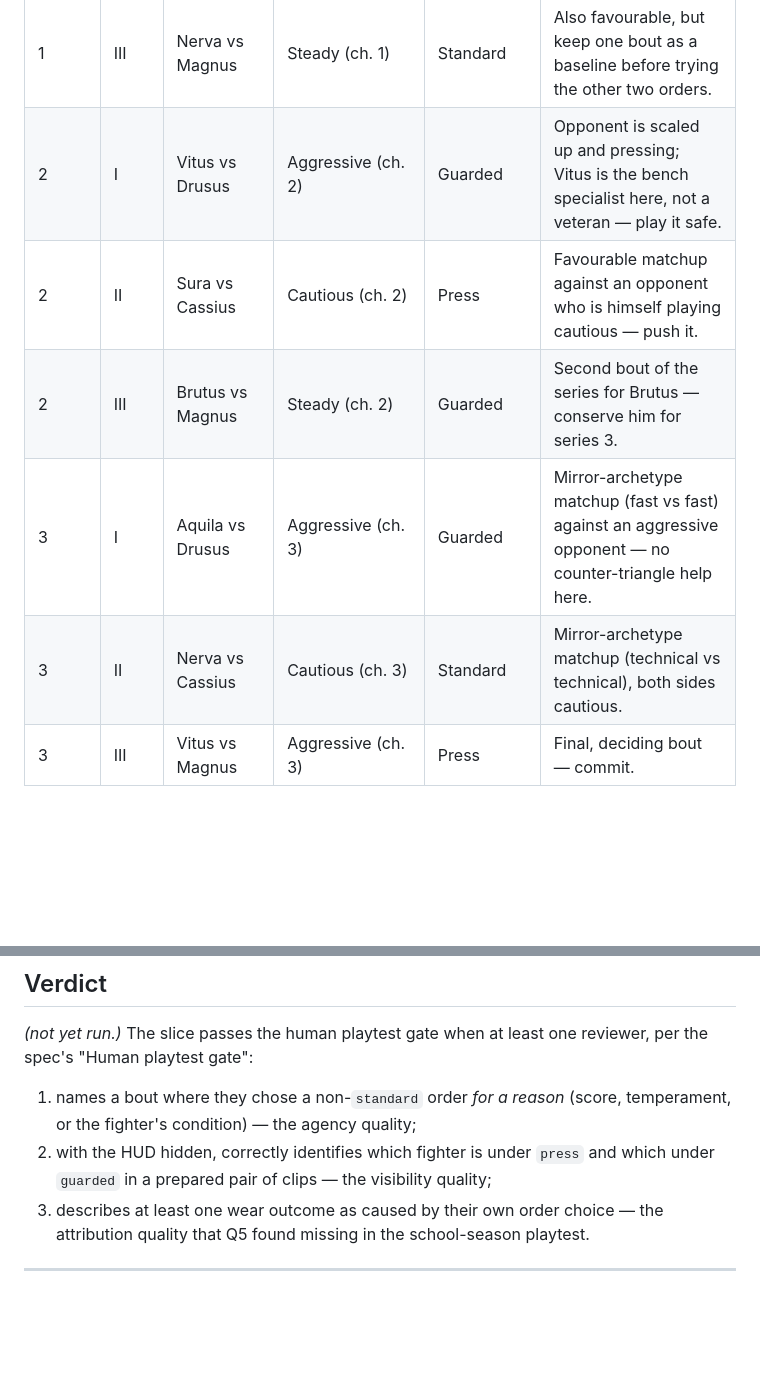
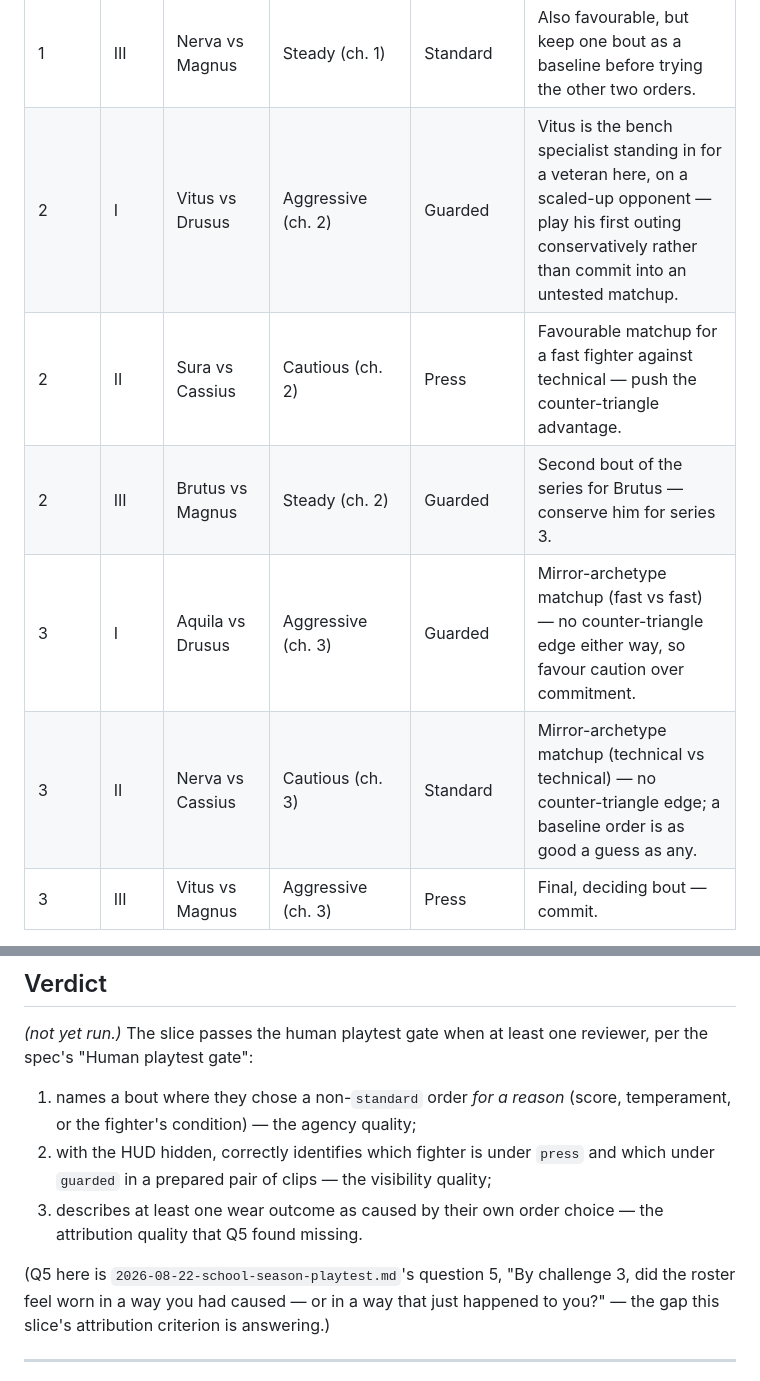
Before and after one commit to anshushunov/gladiator-html, a Markdown page: docs/reviews/2026-08-22-bout-orders-playtest.md, 2 parts joined by grey strips. Drawn GitHub-style; blank space fills up the shorter version.

```diff
--- a/docs/reviews/2026-08-22-bout-orders-playtest.md
+++ b/docs/reviews/2026-08-22-bout-orders-playtest.md
@@ -68,11 +68,11 @@ you may deviate, but note where and why if you do:
 | 1 | I | Brutus vs Drusus | Steady (ch. 1) | Press | Heavy beats fast — push the counter-triangle advantage while Brutus is fresh. |
 | 1 | II | Aquila vs Cassius | Steady (ch. 1) | Press | Fast beats technical — same idea, still fresh. |
 | 1 | III | Nerva vs Magnus | Steady (ch. 1) | Standard | Also favourable, but keep one bout as a baseline before trying the other two orders. |
-| 2 | I | Vitus vs Drusus | Aggressive (ch. 2) | Guarded | Opponent is scaled up and pressing; Vitus is the bench specialist here, not a veteran — play it safe. |
-| 2 | II | Sura vs Cassius | Cautious (ch. 2) | Press | Favourable matchup against an opponent who is himself playing cautious — push it. |
+| 2 | I | Vitus vs Drusus | Aggressive (ch. 2) | Guarded | Vitus is the bench specialist standing in for a veteran here, on a scaled-up opponent — play his first outing conservatively rather than commit into an untested matchup. |
+| 2 | II | Sura vs Cassius | Cautious (ch. 2) | Press | Favourable matchup for a fast fighter against technical — push the counter-triangle advantage. |
 | 2 | III | Brutus vs Magnus | Steady (ch. 2) | Guarded | Second bout of the series for Brutus — conserve him for series 3. |
-| 3 | I | Aquila vs Drusus | Aggressive (ch. 3) | Guarded | Mirror-archetype matchup (fast vs fast) against an aggressive opponent — no counter-triangle help here. |
-| 3 | II | Nerva vs Cassius | Cautious (ch. 3) | Standard | Mirror-archetype matchup (technical vs technical), both sides cautious. |
+| 3 | I | Aquila vs Drusus | Aggressive (ch. 3) | Guarded | Mirror-archetype matchup (fast vs fast) — no counter-triangle edge either way, so favour caution over commitment. |
+| 3 | II | Nerva vs Cassius | Cautious (ch. 3) | Standard | Mirror-archetype matchup (technical vs technical) — no counter-triangle edge; a baseline order is as good a guess as any. |
 | 3 | III | Vitus vs Magnus | Aggressive (ch. 3) | Press | Final, deciding bout — commit. |
 
 Before confirming each order, write down *why* you picked it (or why you
@@ -175,8 +175,12 @@ reviewer, per the spec's "Human playtest gate":
    and which under `guarded` in a prepared pair of clips — the visibility
    quality;
 3. describes at least one wear outcome as caused by their own order choice —
-   the attribution quality that Q5 found missing in the school-season
-   playtest.
+   the attribution quality that Q5 found missing.
+
+(Q5 here is `2026-08-22-school-season-playtest.md`'s question 5, "By
+challenge 3, did the roster feel worn in a way you had caused — or in a way
+that just happened to you?" — the gap this slice's attribution criterion is
+answering.)
 
 ---
 
```
Also changed, not shown: README.md (+1 -1 lines).
